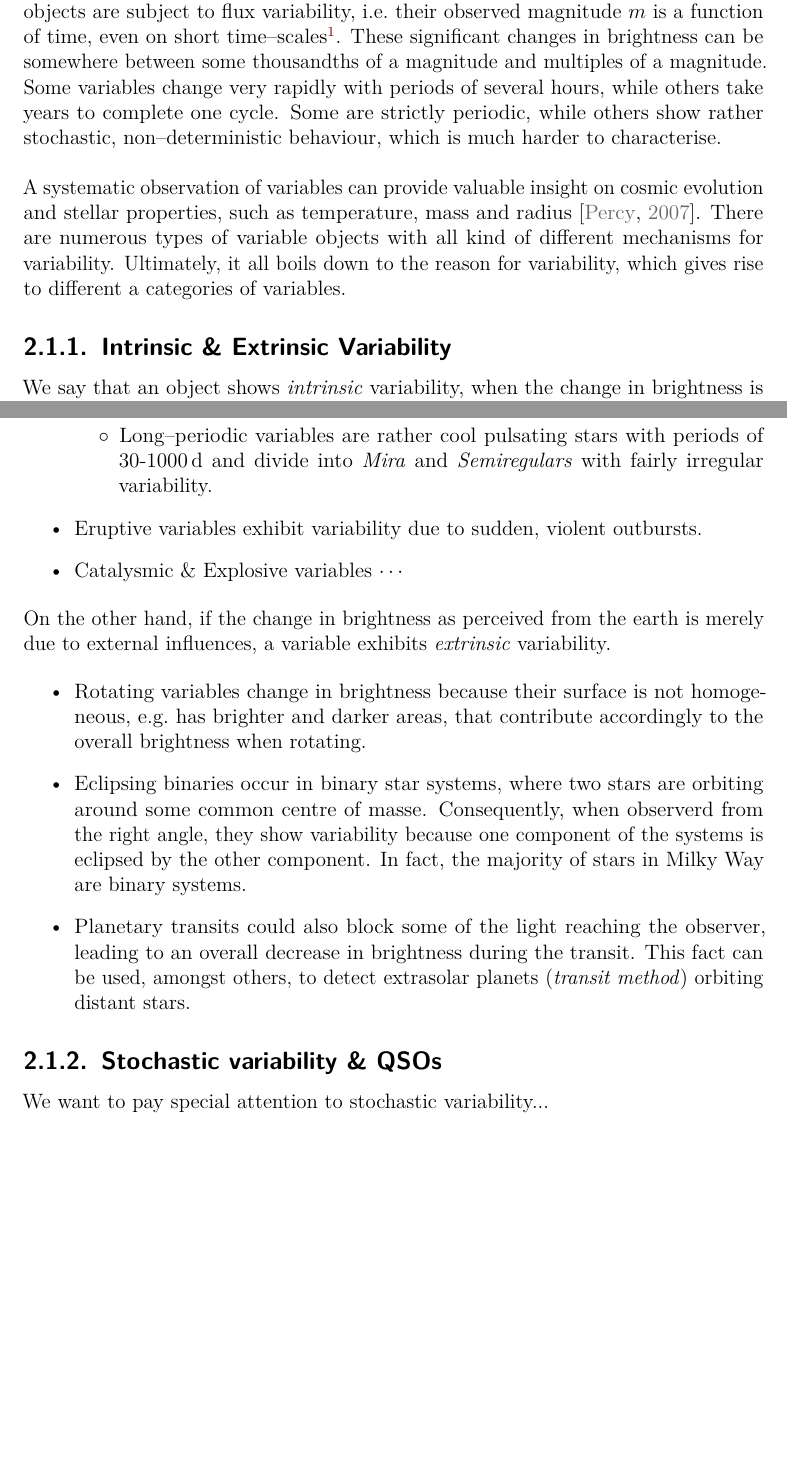
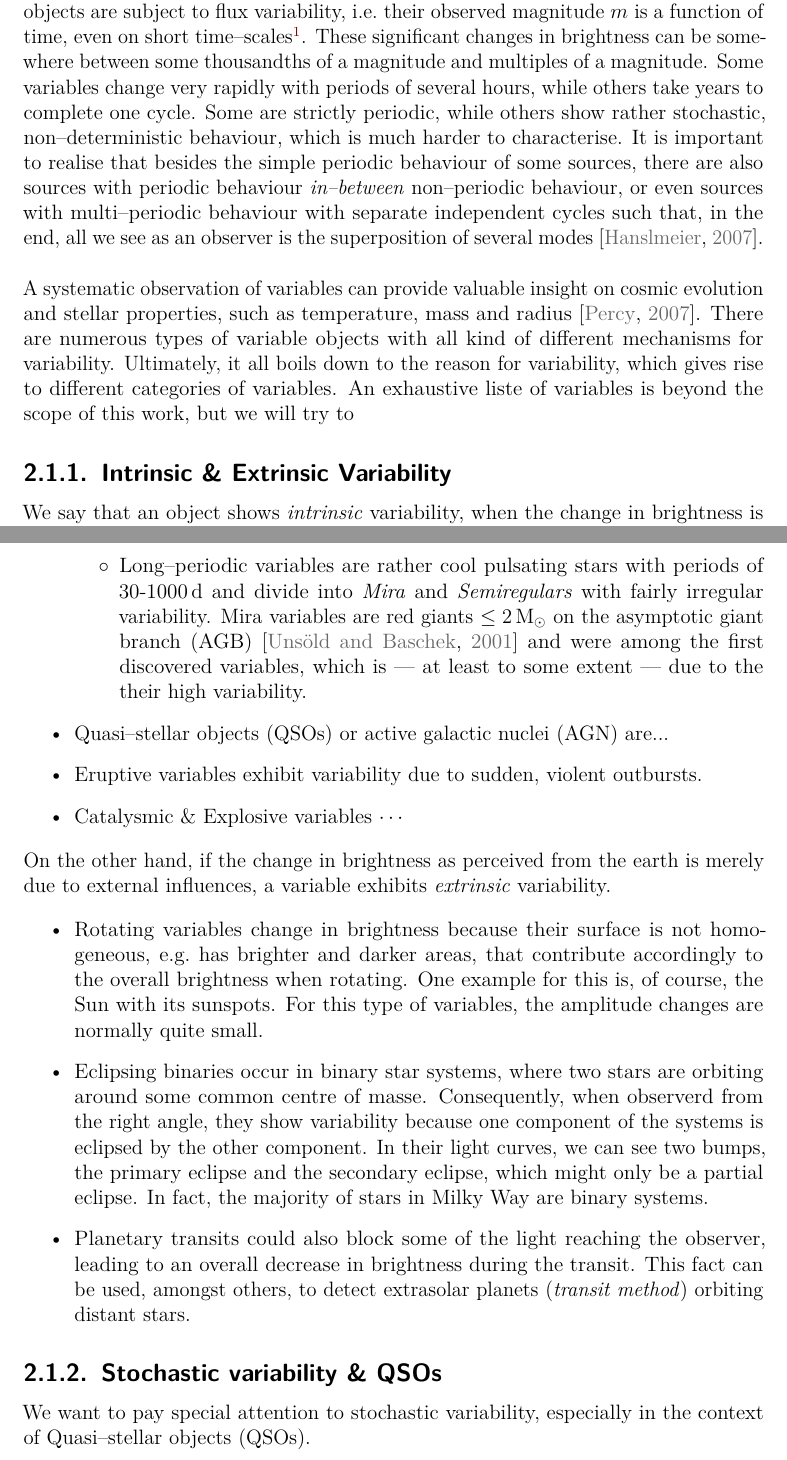
Before and after one commit to carlosal1015/variability-classifier-latex, a LaTeX thesis (thesis.tex, which reads chapters/theory.tex): two parts of pages 7 and 9 of 37, joined at a grey line, cut so that both start at the same text, the shorter picture padded with empty space. Compiled offline with pdfLaTeX.

Commit message:
Update theory

```diff
--- a/chapters/theory.tex
+++ b/chapters/theory.tex
@@ -1,11 +1,10 @@
 \section{Variable Objects in Astronomy}
 \label{sec:theory-variable-objects}
 
-% For a very long time, people thought of stars to be invariable and eternal...
+When observing the sky over a sufficient time span, we empirically find that a lot of objects are subject to flux variability, \ie their observed magnitude $m$ is a function of time, even on short time--scales\footnote{Evidently, on the time span of their lifetime, all stars show some kind of variability as they evolve. However, this is not what we referd to by the term \emph{variability}.}. These significant changes in brightness can be somewhere between some thousandths of a magnitude and multiples of a magnitude. Some variables change very rapidly with periods of several hours, while others take years to complete one cycle. Some are strictly periodic, while others show rather stochastic, non--deterministic behaviour, which is much harder to characterise. It is important to realise that besides the simple periodic behaviour of some sources, there are also sources with periodic behaviour \emph{in--between} non--periodic behaviour, or even sources with multi--periodic behaviour with separate independent cycles such that, in the end, all we see as an observer is the superposition of several modes \citep{hanslmeier2007}.\\
 
-When observing the sky over a sufficient time span, we empirically find that a lot of objects are subject to flux variability, \ie their observed magnitude $m$ is a function of time, even on short time--scales\footnote{Evidently, on the time span of their lifetime, all stars show some kind of variability as they evolve. However, this is not what we mean by the term \emph{variability}.}. These significant changes in brightness can be somewhere between some thousandths of a magnitude and multiples of a magnitude. Some variables change very rapidly with periods of several hours, while others take years to complete one cycle. Some are strictly periodic, while others show  rather stochastic, non--deterministic behaviour, which is much harder to characterise.\\
-
-A systematic observation of variables can provide valuable insight on cosmic evolution and stellar properties, such as temperature, mass and radius \citep{percy2007}. There are numerous types of variable objects with all kind of different mechanisms for variability. Ultimately, it all boils down to the reason for variability, which gives rise to different a categories of variables.
+% Elaborate more on motivation
+A systematic observation of variables can provide valuable insight on cosmic evolution and stellar properties, such as temperature, mass and radius \citep{percy2007}. There are numerous types of variable objects with all kind of different mechanisms for variability. Ultimately, it all boils down to the reason for variability, which gives rise to different categories of variables. An exhaustive liste of variables is beyond the scope of this work, but we will try to
 
 % Can not explain all different classes in this work
 
@@ -41,16 +38,18 @@ There are a lot of different types of pulsating variables, but  some of the more
-	\item Long--periodic variables are rather cool pulsating stars with periods of $30$-$1000 \, \unit{d}$ and divide into \emph{Mira} and \emph{Semiregulars} with fairly irregular variability.
+	% Also known as "cluster Cepheids" because they commonly occur in globular clusters
+	\item Long--periodic variables are rather cool pulsating stars with periods of $30$-$1000 \, \unit{d}$ and divide into \emph{Mira} and \emph{Semiregulars} with fairly irregular variability. Mira variables are red giants $\le 2 \, \unit{M_\odot}$ on the asymptotic giant branch (AGB) \citep{unsoeld2001} and were among the first discovered variables, which is --- at least to some extent --- due to the their high variability.
 	% Mira, and Semiregulars
 	\end{itemize}
+\item Quasi--stellar objects (QSOs) or active galactic nuclei (AGN) are...
 \item Eruptive variables exhibit variability due to sudden, violent outbursts.
+\item Catalysmic \& Explosive variables $\cdots$
 % Novae, Dward Novae and Supernovae
-\item Catalysmic \& Explosive variables $\cdots$
 \end{itemize}
 
 On the other hand, if the change in brightness as perceived from the earth is merely due to external influences, a variable exhibits \emph{extrinsic} variability.
 
 \begin{itemize}
-\item Rotating variables change in brightness because their surface is not homogeneous, \eg has brighter and darker areas, that contribute accordingly to the overall brightness when rotating.
-\item Eclipsing binaries occur in binary star systems, where two stars are orbiting around some common centre of masse. Consequently, when observerd from the right angle, they show variability because one component of the systems is eclipsed by the other component. In fact, the majority of stars in Milky Way are binary systems.
+\item Rotating variables change in brightness because their surface is not homogeneous, \eg has brighter and darker areas, that contribute accordingly to the overall brightness when rotating. One example for this is, of course, the Sun with its sunspots. For this type of variables, the amplitude changes are normally quite small.
+\item Eclipsing binaries occur in binary star systems, where two stars are orbiting around some common centre of masse. Consequently, when observerd from the right angle, they show variability because one component of the systems is eclipsed by the other component. In their light curves, we can see two bumps, the primary eclipse and the secondary eclipse, which might only be a partial eclipse. In fact, the majority of stars in Milky Way are binary systems.
 % Majority of stars in milkway are binary systems
 % Primary eclipse and secondary eclipse
 % Ask Kester for the reason why we see more short-periodic EB
@@ -59,7 +58,7 @@ On the other hand, if the change in brightness as perceived from the earth is me
 
 \subsection{Stochastic variability \& QSOs}
 
-We want to pay special attention to stochastic variability...
+We want to pay special attention to stochastic variability, especially in the context of Quasi--stellar objects (QSOs).
 
 % Pulsating variables
 % Cepheids
```
Also changed, not shown: chapters/theory.tex (26 more changed lines).
